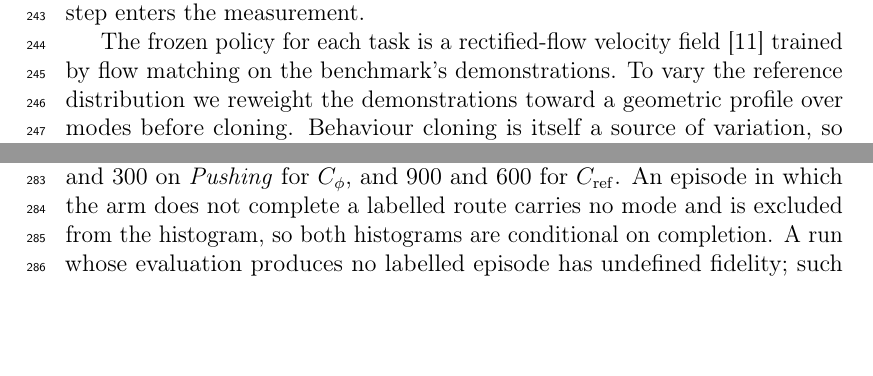
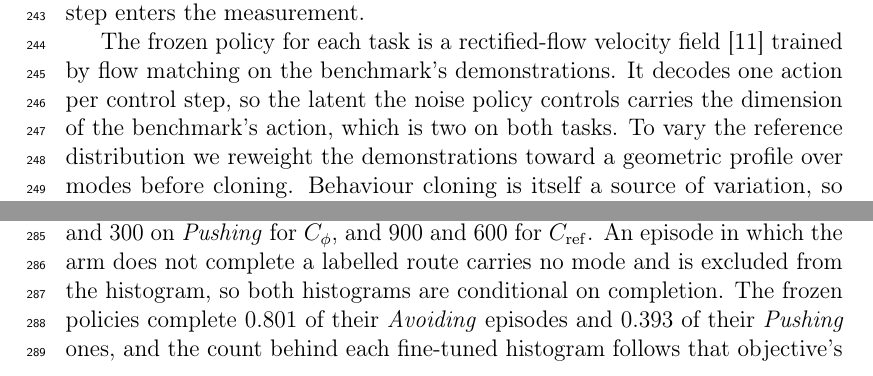
Before and after one commit to YuanzhiHe/MoP-DSRL, a LaTeX paper (paper/main.tex): two parts of pages 9 and 10 of 24, joined at a grey line, cut so that both start at the same text, the shorter picture padded with empty space. Compiled offline with pdfLaTeX.

Commit message:
State the latent dimension and the frozen policies' completion in the setup
The noise dimension of two reads as a reduction without the sentence that
the decoder emits one action per control step, so the latent carries the
benchmark's action dimension. The fidelity measure is conditional on
completion and the frozen policies complete 0.801 of their Avoiding
episodes and 0.393 of their Pushing ones, which is the context the labelled
counts behind each histogram follow from.

```diff
--- a/paper/main.tex
+++ b/paper/main.tex
@@ -388,7 +388,9 @@ no clustering step enters the measurement.
 
 The frozen policy for each task is a rectified-flow velocity field
 \citep{liu2022rectifiedflow} trained by flow matching on the benchmark's
-demonstrations. To vary the reference distribution we reweight the demonstrations
+demonstrations. It decodes one action per control step, so the latent the noise
+policy controls carries the dimension of the benchmark's action, which is two on
+both tasks. To vary the reference distribution we reweight the demonstrations
 toward a geometric profile over modes before cloning. Behaviour cloning is itself
 a source of variation, so we train five frozen policies per weighting with
 independent seeds, giving twenty per task and forty in all. Every result is
@@ -472,7 +474,9 @@ Both histograms come from evaluation rollouts: 500 episodes on \emph{Avoiding}
 and 300 on \emph{Pushing} for $C_\phi$, and 900 and 600 for $C_{\mathrm{ref}}$.
 An episode in which the arm does not complete a labelled route carries no mode
 and is excluded from the histogram, so both histograms are conditional on
-completion. A run whose evaluation produces no labelled episode has undefined
+completion. The frozen policies complete $0.801$ of their \emph{Avoiding}
+episodes and $0.393$ of their \emph{Pushing} ones, and the count behind each
+fine-tuned histogram follows that objective's own completion. A run whose evaluation produces no labelled episode has undefined
 fidelity; such runs are counted and reported as undefined, and they appear in
 every total below.
 
```
Also changed, not shown: paper/main.pdf.
